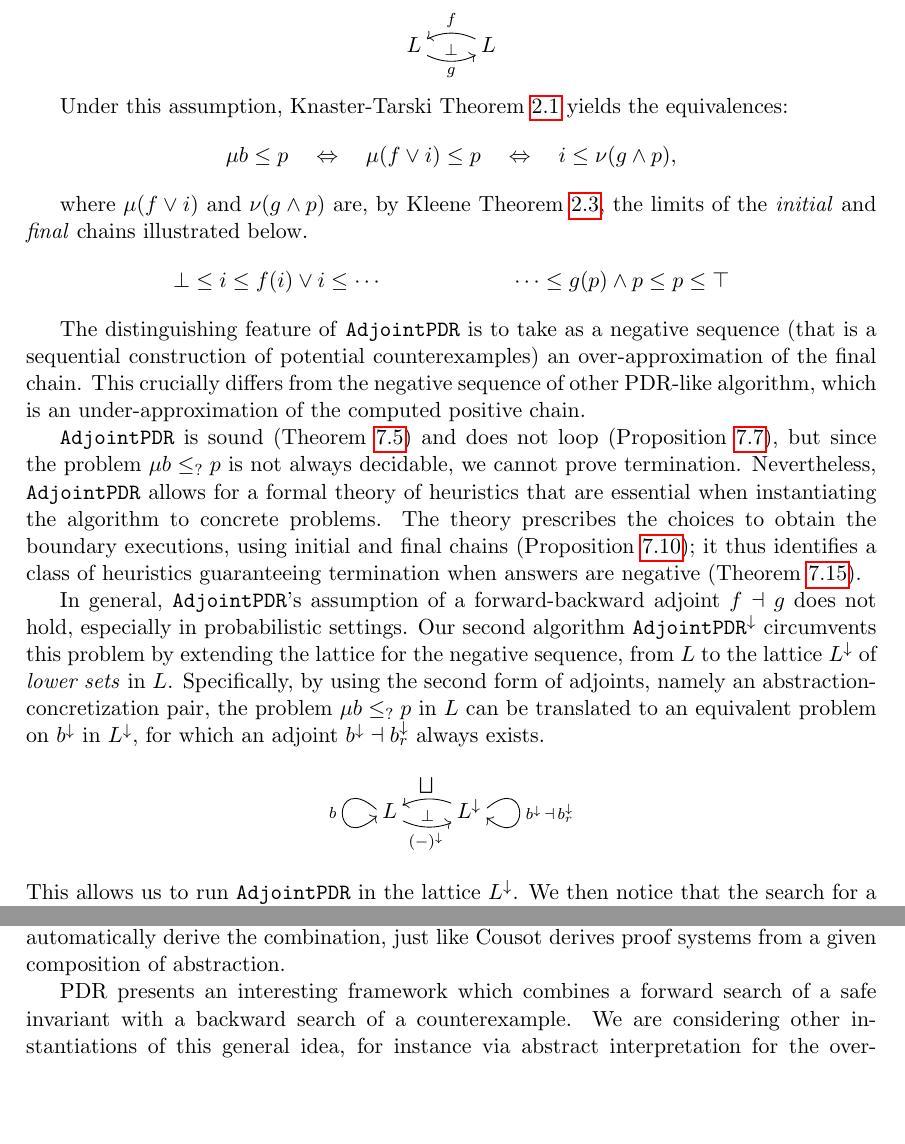
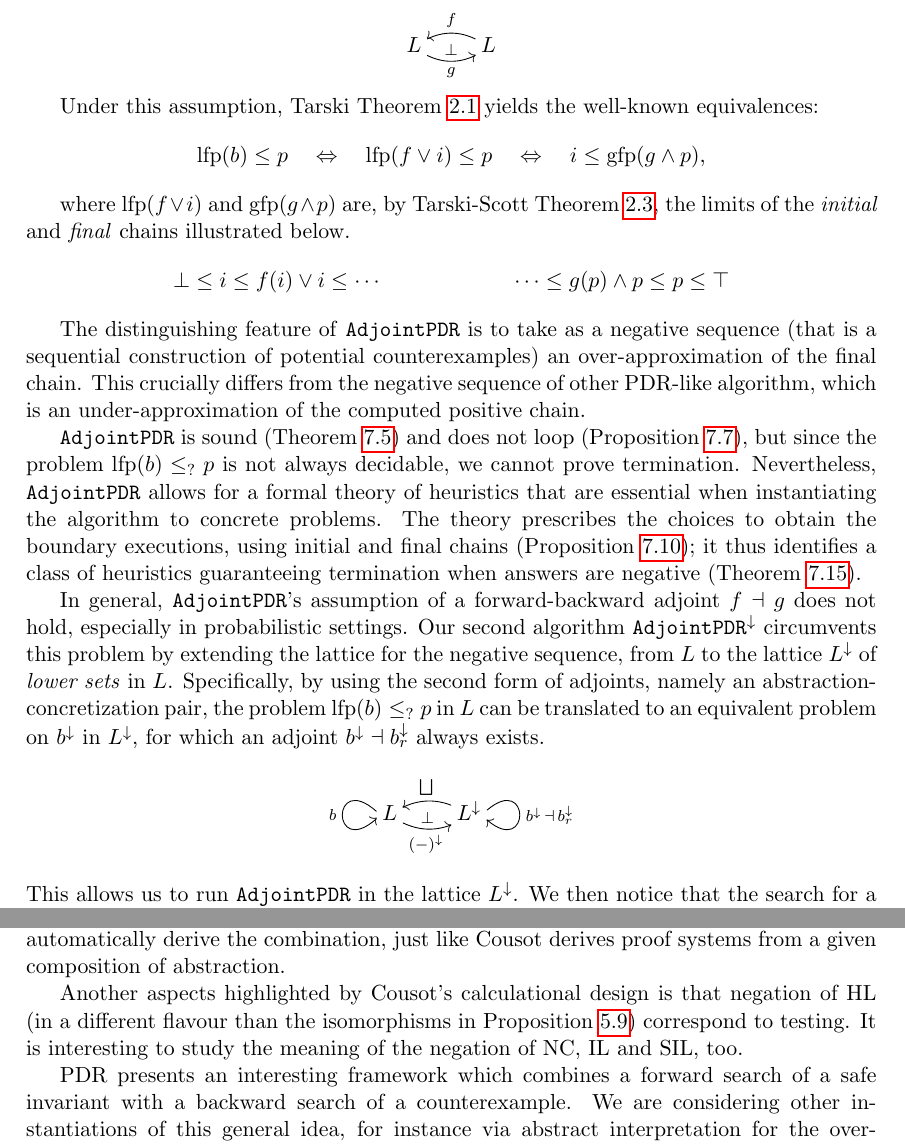
Before and after one commit to flavio-a/phd-thesis, a LaTeX thesis (phd-thesis.tex, which reads chapters/070-pdr.tex, chapters/090-conclusions.tex): two parts of pages 107 and 135 of 192, joined at a grey line, cut so that both start at the same text, the shorter picture padded with empty space. Compiled offline with pdfLaTeX.

Commit message:
Reviewers comments on ch7

```diff
--- a/chapters/070-pdr.tex
+++ b/chapters/070-pdr.tex
@@ -26,16 +26,16 @@ L \ar@/_1.5ex/[r]_-{g}^-\bot &L\ar@/_1.5ex/[l]_-{f}
 }
 \]
 
-Under this assumption, Knaster-Tarski Theorem~\ref{th:bg:knaster-tarski} yields the equivalences:
+Under this assumption, Tarski Theorem~\ref{th:bg:knaster-tarski} yields the well-known equivalences:
 \[
-\mu b\le p
+\lfp (b)\le p
 \quad \Leftrightarrow\quad
-\mu (f\lor i)\le p
+\lfp (f\lor i)\le p
 \quad \Leftrightarrow\quad
-i \le \nu (g \land p),
+i \le \gfp (g \land p),
 \]
 
-where $\mu (f\lor i)$  and $\nu (g \land p)$ are, by Kleene Theorem~\ref{th:bg:kleene}, the limits of the \emph{initial} and \emph{final} chains illustrated below.
+where $\lfp (f\lor i)$  and $\gfp (g \land p)$ are, by Tarski-Scott Theorem~\ref{th:bg:kleene}, the limits of the \emph{initial} and \emph{final} chains illustrated below.
 \[
 \bot \le i \le f(i)\lor i \le  \cdots
 \qquad\qquad\qquad
@@ -44,9 +44,9 @@ where $\mu (f\lor i)$  and $\nu (g \land p)$ are, by Kleene Theorem~\ref{th:bg:k
 
 The distinguishing feature of \APDR{} is to take as a negative sequence (that is a sequential construction of potential counterexamples) an over-approximation of the final chain. This crucially differs from the negative sequence of other PDR-like algorithm, which is an under-approximation of the computed positive chain.
 
-\APDR{} is sound (Theorem~\ref{th:pdr:soundness}) and does not loop (Proposition~\ref{prop:pdr:progres}), but since the problem $\mu b \le_? p$ is not always decidable, we cannot prove termination. Nevertheless, \APDR{} allows for a formal theory of heuristics that are essential when instantiating the algorithm to concrete problems. The theory prescribes the choices to obtain the boundary executions, using initial and final chains (Proposition~\ref{prop:pdr:negativesequencefinalchain}); it thus identifies a class of heuristics guaranteeing termination when answers are negative (Theorem~\ref{th:pdr:negativetermination}).
+\APDR{} is sound (Theorem~\ref{th:pdr:soundness}) and does not loop (Proposition~\ref{prop:pdr:progres}), but since the problem $\lfp (b) \le_? p$ is not always decidable, we cannot prove termination. Nevertheless, \APDR{} allows for a formal theory of heuristics that are essential when instantiating the algorithm to concrete problems. The theory prescribes the choices to obtain the boundary executions, using initial and final chains (Proposition~\ref{prop:pdr:negativesequencefinalchain}); it thus identifies a class of heuristics guaranteeing termination when answers are negative (Theorem~\ref{th:pdr:negativetermination}).
 
-In general, \APDR{}'s assumption of a forward-backward adjoint $f \dashv g$ does not hold, especially in probabilistic settings. Our second algorithm \ADPDR{} circumvents this problem by extending the lattice for the negative sequence, from $L$ to the lattice $L^{\downarrow}$ of \emph{lower sets} in $L$. Specifically, by using the second form of adjoints, namely an abstraction-concretization pair, the problem $\mu b \le_{?} p$ in $L$ can be translated to an equivalent problem on $b^{\downarrow}$ in $L^\downarrow$, for which an adjoint $b^\downarrow \dashv b^\downarrow_r$ always exists.
+In general, \APDR{}'s assumption of a forward-backward adjoint $f \dashv g$ does not hold, especially in probabilistic settings. Our second algorithm \ADPDR{} circumvents this problem by extending the lattice for the negative sequence, from $L$ to the lattice $L^{\downarrow}$ of \emph{lower sets} in $L$. Specifically, by using the second form of adjoints, namely an abstraction-concretization pair, the problem $\lfp (b) \le_{?} p$ in $L$ can be translated to an equivalent problem on $b^{\downarrow}$ in $L^\downarrow$, for which an adjoint $b^\downarrow \dashv b^\downarrow_r$ always exists.
 \[
 \xymatrix{
 L \lloop{b} \ar@/_1.5ex/[r]_-{(-)^\downarrow}^-\bot
--- a/chapters/090-conclusions.tex
+++ b/chapters/090-conclusions.tex
@@ -26,4 +26,6 @@ In our opinion, the ability of $\LCLA$ and CLCL to prove both correctness and in
 
 Cousot's calculational design of program logics~\cite{Cousot24} opens the way to the possibility of comparing and combining over and under-approximation approaches from the abstract interpretation perspective. The most appealing aspect of this approach is the ability to automatically derive the combination, just like Cousot derives proof systems from a given composition of abstraction.
 
+Another aspects highlighted by Cousot's calculational design is that negation of HL (in a different flavour than the isomorphisms in Proposition~\ref{prop:sil:fw-inclusion-negation-bw}) correspond to testing. It is interesting to study the meaning of the negation of NC, IL and SIL, too.
+
 PDR presents an interesting framework which combines a forward search of a safe invariant with a backward search of a counterexample. We are considering other instantiations of this general idea, for instance via abstract interpretation for the over-approximation and abstract interpretation repair as the under. Specifically for program analysis, we are also considering a similar approach using HL for the forward over-approximation and SIL for the backward search for counterexamples, tailoring the algorithm to the stepwise program execution similarly to IC3 software model checking~\cite{LNNK20}.
```
Also changed, not shown: phd-thesis.pdf, chapters/070-pdr.tex (16 more changed lines).
